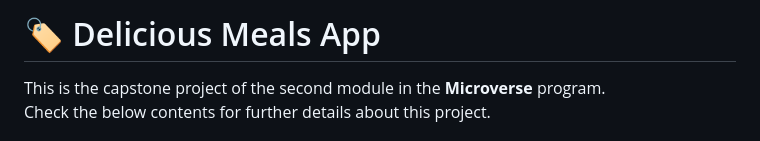
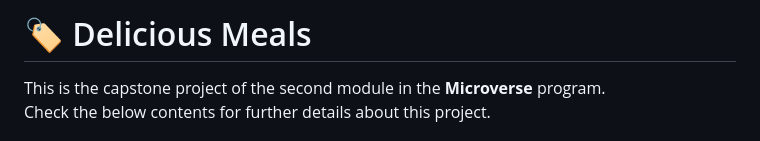
Before and after one commit to mahammad-mostafa/delicious-meals, a Markdown page: README.md, the part around the change. GitHub-like rendering.

Commit message:
Changed project name

```diff
--- a/README.md
+++ b/README.md
@@ -2,7 +2,7 @@
 
 <!-- TITLE -->
 
-# 🏷️ Delicious Meals App
+# 🏷️ Delicious Meals
 
 This is the capstone project of the second module in the **Microverse** program.
 <br/>
```
